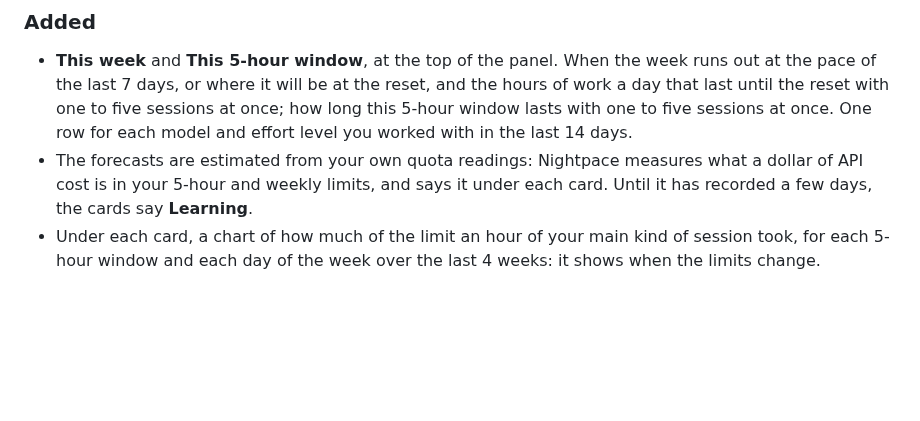
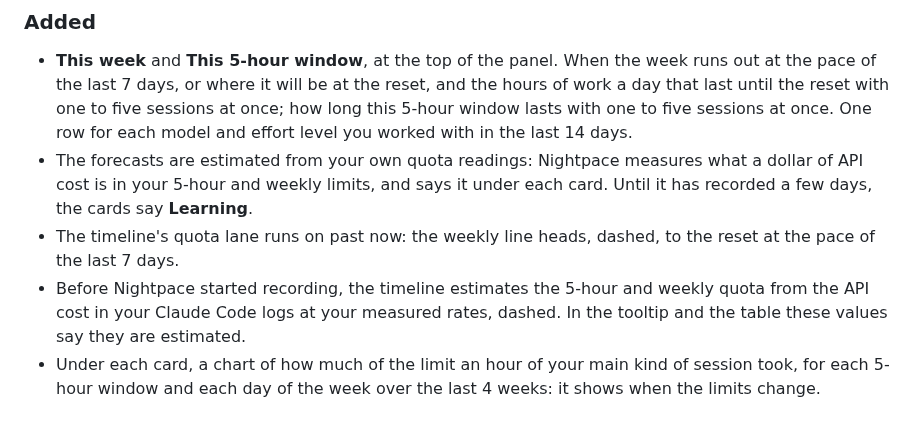
Before and after one commit to mbKalkan/nightpace, a Markdown page: CHANGELOG.md, the part around the change. Drawn GitHub-style; blank space fills up the shorter version.

```diff
--- a/CHANGELOG.md
+++ b/CHANGELOG.md
@@ -16,6 +16,11 @@ and this project adheres to [Semantic Versioning](https://semver.org/spec/v2.0.0
 - The forecasts are estimated from your own quota readings: Nightpace measures what a dollar of
   API cost is in your 5-hour and weekly limits, and says it under each card. Until it has recorded
   a few days, the cards say **Learning**.
+- The timeline's quota lane runs on past now: the weekly line heads, dashed, to the reset at
+  the pace of the last 7 days.
+- Before Nightpace started recording, the timeline estimates the 5-hour and weekly quota from the
+  API cost in your Claude Code logs at your measured rates, dashed. In the tooltip and the table
+  these values say they are estimated.
 - Under each card, a chart of how much of the limit an hour of your main kind of session took,
   for each 5-hour window and each day of the week over the last 4 weeks: it shows when the limits
   change.
```
Also changed, not shown: README.md (+4 -2 lines), docs/images/timeline-dark.png, docs/images/types-light.png, docs/images/zoom-dark.png, 14 other files.
